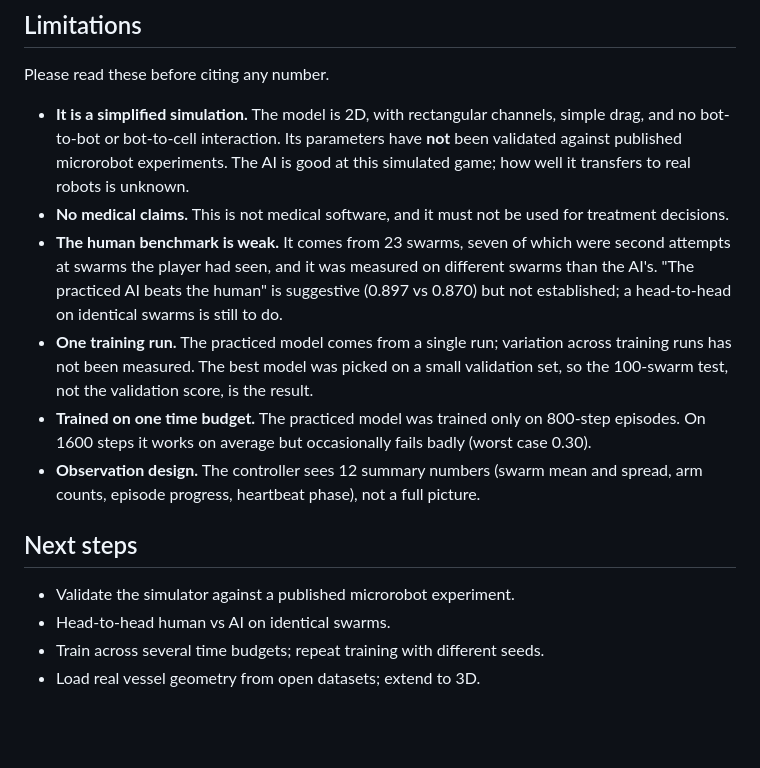
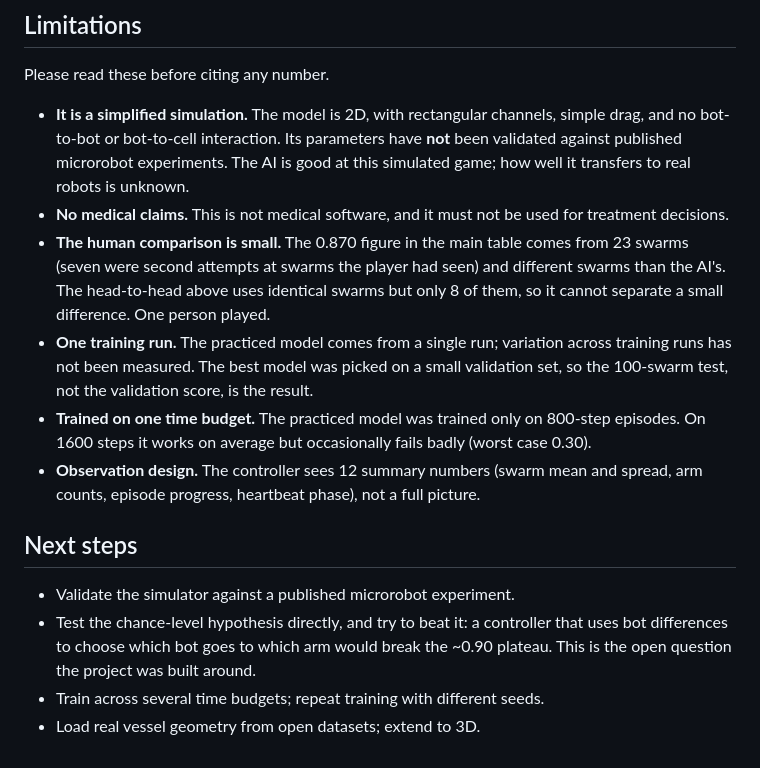
Before and after one commit to GamingBoyOfficial/unison, a Markdown page: README.md, the part around one of its changes. Rendered like a GitHub page; blank space fills up the shorter version.

```diff
--- a/README.md
+++ b/README.md
@@ -117,10 +150,10 @@ Please read these before citing any number.
   this simulated game; how well it transfers to real robots is unknown.
 - **No medical claims.** This is not medical software, and it must not be used for
   treatment decisions.
-- **The human benchmark is weak.** It comes from 23 swarms, seven of which were
-  second attempts at swarms the player had seen, and it was measured on different
-  swarms than the AI's. "The practiced AI beats the human" is suggestive (0.897 vs
-  0.870) but not established; a head-to-head on identical swarms is still to do.
+- **The human comparison is small.** The 0.870 figure in the main table comes from 23
+  swarms (seven were second attempts at swarms the player had seen) and different
+  swarms than the AI's. The head-to-head above uses identical swarms but only 8 of
+  them, so it cannot separate a small difference. One person played.
 - **One training run.** The practiced model comes from a single run; variation across
   training runs has not been measured. The best model was picked on a small
   validation set, so the 100-swarm test, not the validation score, is the result.
@@ -133,6 +166,8 @@ Please read these before citing any number.
 ## Next steps
 
 - Validate the simulator against a published microrobot experiment.
-- Head-to-head human vs AI on identical swarms.
+- Test the chance-level hypothesis directly, and try to beat it: a controller that
+  uses bot differences to choose which bot goes to which arm would break the
+  ~0.90 plateau. This is the open question the project was built around.
 - Train across several time budgets; repeat training with different seeds.
 - Load real vessel geometry from open datasets; extend to 3D.
```
Also changed, not shown: other parts of README.md (+33 -0 lines).
